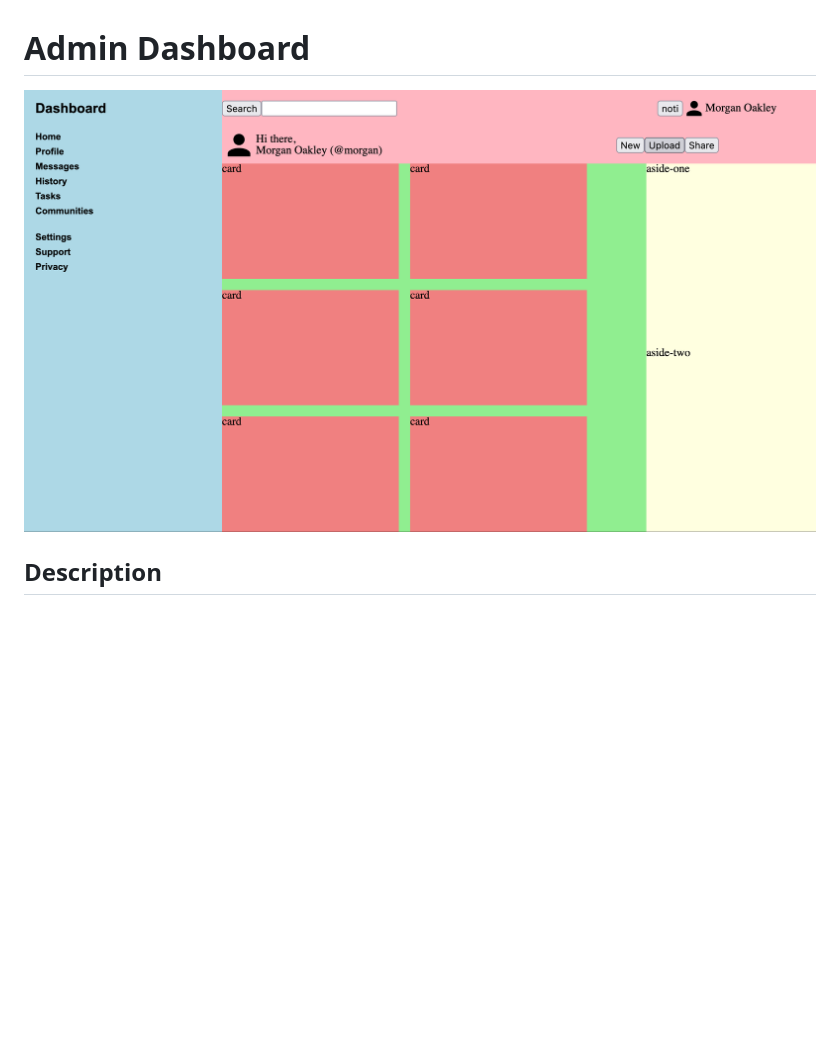
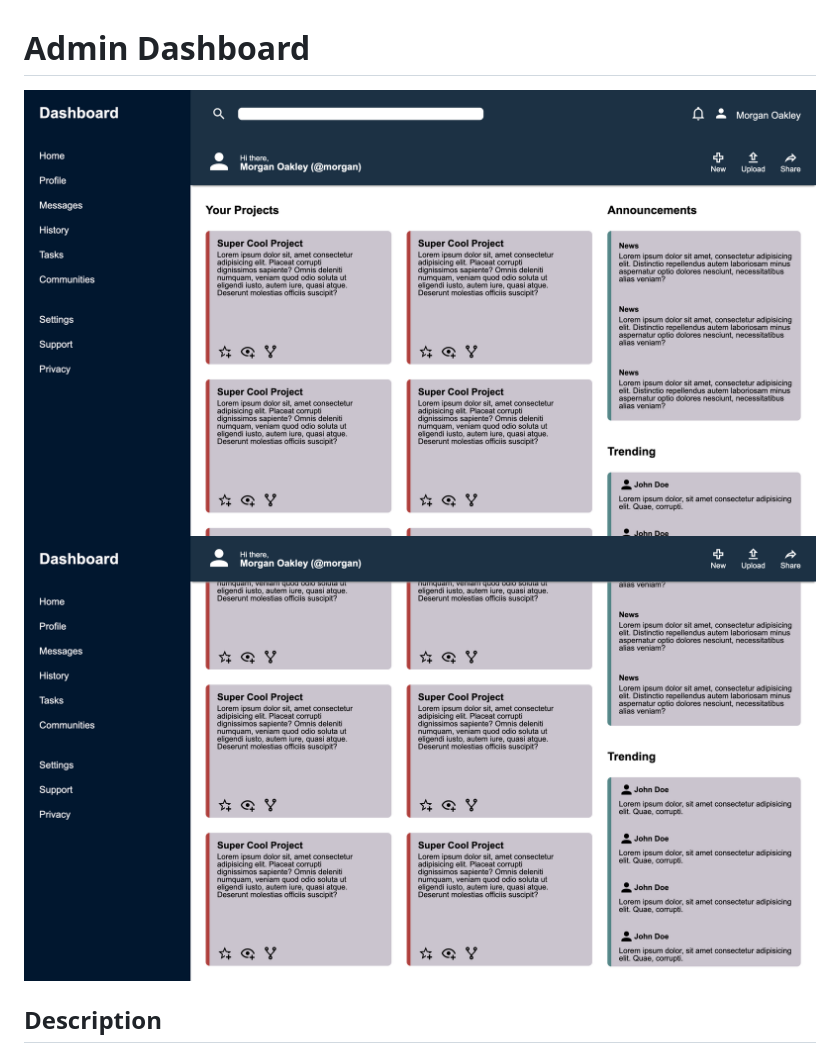
Before and after one commit to trentbenson08/odin-dashboard, a Markdown page: README.md, the part around the change. Rendered like a GitHub page; pictures changed too: misc/Screenshot 2023-04-18 at 11-32-23 Dashboard.png (added), misc/Screenshot 2023-04-18 at 11-32-35 Dashboard.png (added); blank space fills up the shorter version.

```diff
--- a/README.md
+++ b/README.md
@@ -1,6 +1,7 @@
 # Admin Dashboard
 
-![alt text](./misc/Screenshot%202023-04-16%20at%2019-45-21%20Dashboard.png)
+![alt text](./misc/Screenshot%202023-04-18%20at%2011-32-23%20Dashboard.png)
+![alt text](./misc/Screenshot%202023-04-18%20at%2011-32-35%20Dashboard.png)
 
 
 ## Description
```
